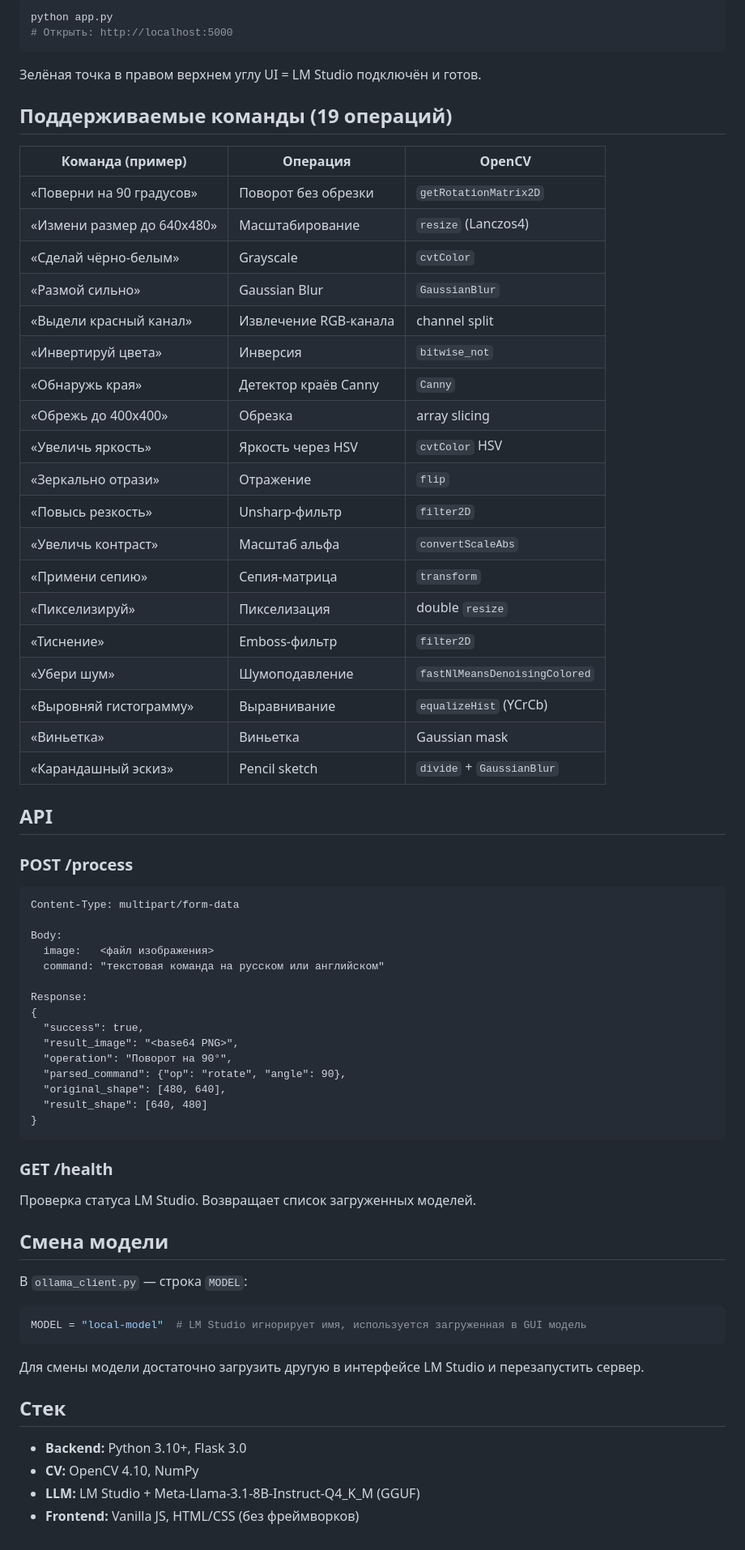
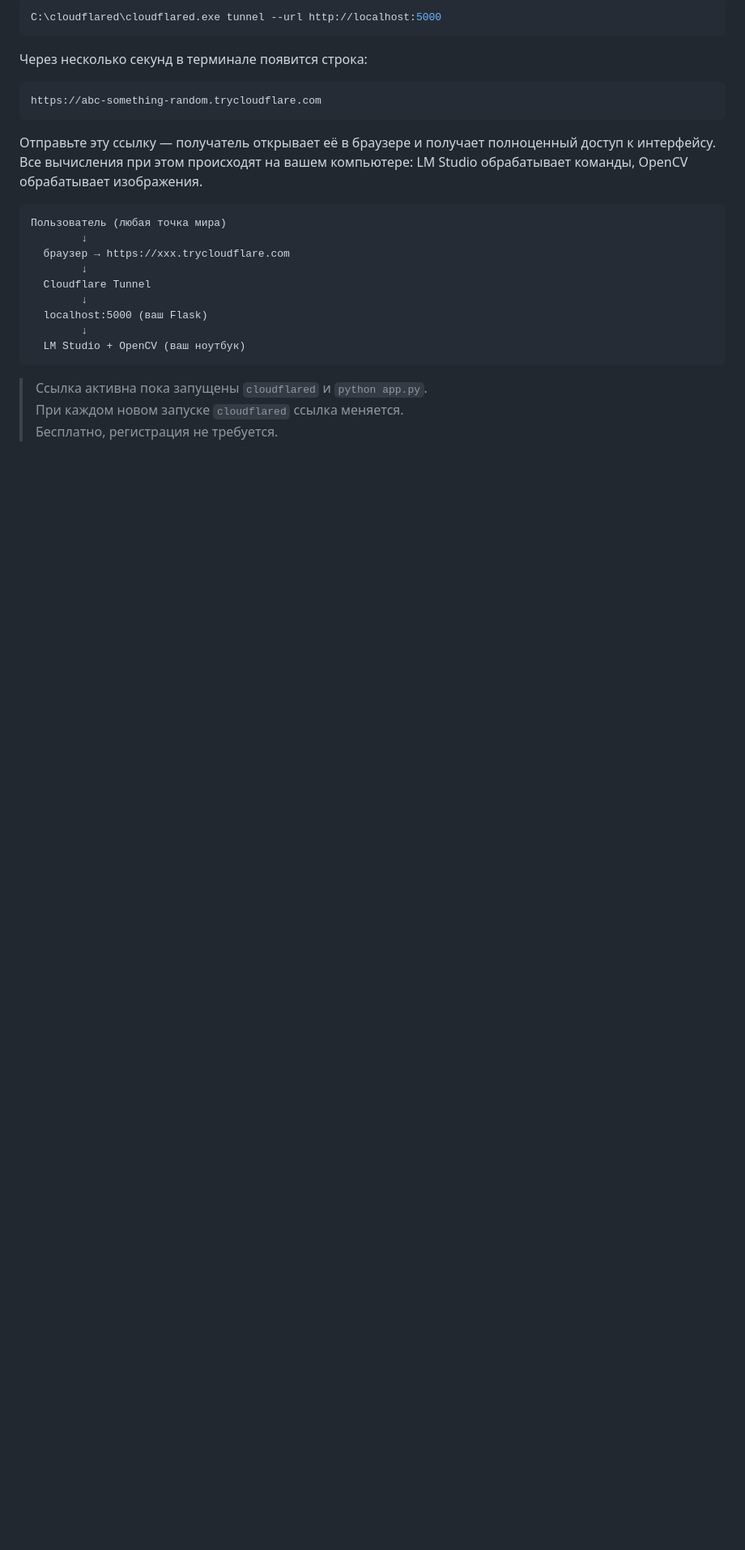
Before and after one commit to Muhammadjon0204/vision-ai-image-processor, a Markdown page: README.md, the part around one of its changes. Shown at 81% size. Rendered like a GitHub page; blank space fills up the shorter version.

````diff
--- a/README.md
+++ b/README.md
@@ -49,74 +154,28 @@ pip install -r requirements.txt
 
 ```bash
-python app.py
-# Открыть: http://localhost:5000
+C:\cloudflared\cloudflared.exe tunnel --url http://localhost:5000
 ```
 
-Зелёная точка в правом верхнем углу UI = LM Studio подключён и готов.
-
-## Поддерживаемые команды (19 операций)
-
-| Команда (пример) | Операция | OpenCV |
-|-----------------|---------|--------|
-| «Поверни на 90 градусов» | Поворот без обрезки | `getRotationMatrix2D` |
-| «Измени размер до 640x480» | Масштабирование | `resize` (Lanczos4) |
-| «Сделай чёрно-белым» | Grayscale | `cvtColor` |
-| «Размой сильно» | Gaussian Blur | `GaussianBlur` |
-| «Выдели красный канал» | Извлечение RGB-канала | channel split |
-| «Инвертируй цвета» | Инверсия | `bitwise_not` |
-| «Обнаружь края» | Детектор краёв Canny | `Canny` |
-| «Обрежь до 400x400» | Обрезка | array slicing |
-| «Увеличь яркость» | Яркость через HSV | `cvtColor` HSV |
-| «Зеркально отрази» | Отражение | `flip` |
-| «Повысь резкость» | Unsharp-фильтр | `filter2D` |
-| «Увеличь контраст» | Масштаб альфа | `convertScaleAbs` |
-| «Примени сепию» | Сепия-матрица | `transform` |
-| «Пикселизируй» | Пикселизация | double `resize` |
-| «Тиснение» | Emboss-фильтр | `filter2D` |
-| «Убери шум» | Шумоподавление | `fastNlMeansDenoisingColored` |
-| «Выровняй гистограмму» | Выравнивание | `equalizeHist` (YCrCb) |
-| «Виньетка» | Виньетка | Gaussian mask |
-| «Карандашный эскиз» | Pencil sketch | `divide` + `GaussianBlur` |
-
-## API
-
-### POST /process
+Через несколько секунд в терминале появится строка:
 
 ```
-Content-Type: multipart/form-data
-
-Body:
-  image:   <файл изображения>
-  command: "текстовая команда на русском или английском"
-
-Response:
-{
-  "success": true,
-  "result_image": "<base64 PNG>",
-  "operation": "Поворот на 90°",
-  "parsed_command": {"op": "rotate", "angle": 90},
-  "original_shape": [480, 640],
-  "result_shape": [640, 480]
-}
+https://abc-something-random.trycloudflare.com
 ```
 
-### GET /health
+Отправьте эту ссылку — получатель открывает её в браузере и получает полноценный доступ к интерфейсу. Все вычисления при этом происходят на вашем компьютере: LM Studio обрабатывает команды, OpenCV обрабатывает изображения.
 
-Проверка статуса LM Studio. Возвращает список загруженных моделей.
-
-## Смена модели
-
-В `ollama_client.py` — строка `MODEL`:
-
-```python
-MODEL = "local-model"  # LM Studio игнорирует имя, используется загруженная в GUI модель
+```
+Пользователь (любая точка мира)
+        ↓
+  браузер → https://xxx.trycloudflare.com
+        ↓
+  Cloudflare Tunnel
+        ↓
+  localhost:5000 (ваш Flask)
+        ↓
+  LM Studio + OpenCV (ваш ноутбук)
 ```
 
-Для смены модели достаточно загрузить другую в интерфейсе LM Studio и перезапустить сервер.
-
-## Стек
-
-- **Backend:** Python 3.10+, Flask 3.0
-- **CV:** OpenCV 4.10, NumPy
-- **LLM:** LM Studio + Meta-Llama-3.1-8B-Instruct-Q4_K_M (GGUF)
-- **Frontend:** Vanilla JS, HTML/CSS (без фреймворков)
+> Ссылка активна пока запущены `cloudflared` и `python app.py`.
+> При каждом новом запуске `cloudflared` ссылка меняется.
+> Бесплатно, регистрация не требуется.
````
Also changed, not shown: other parts of README.md (+131 -26 lines).
